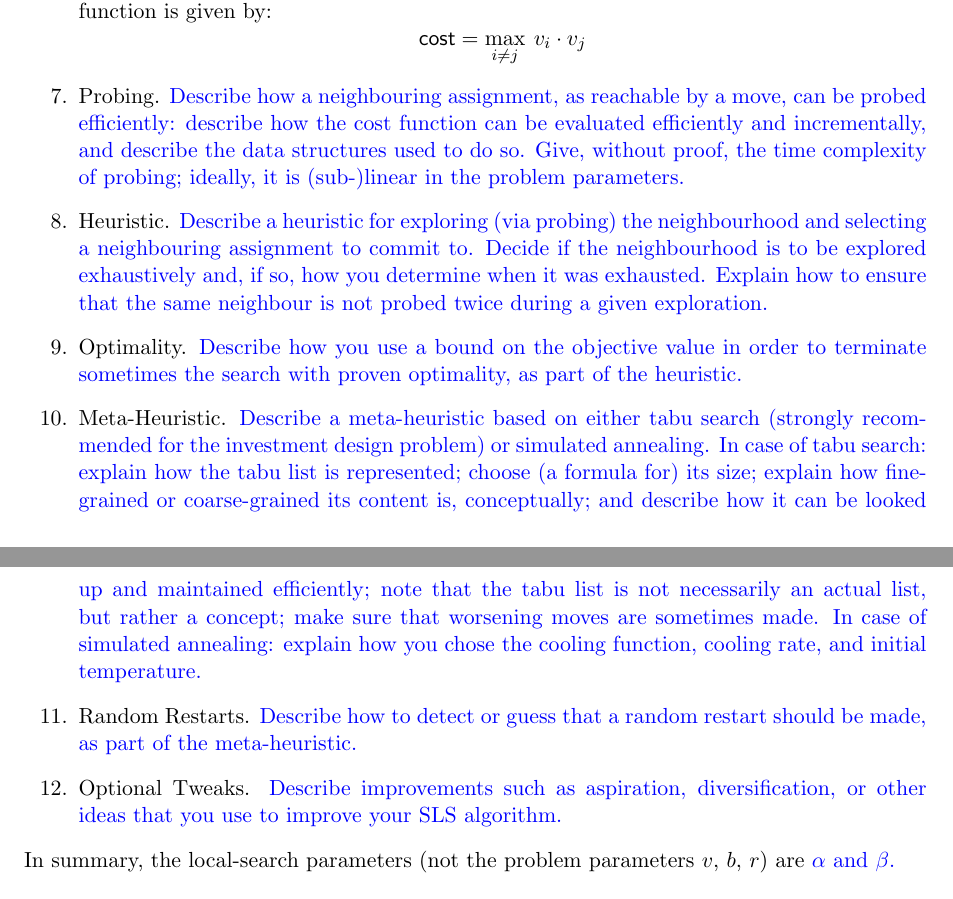
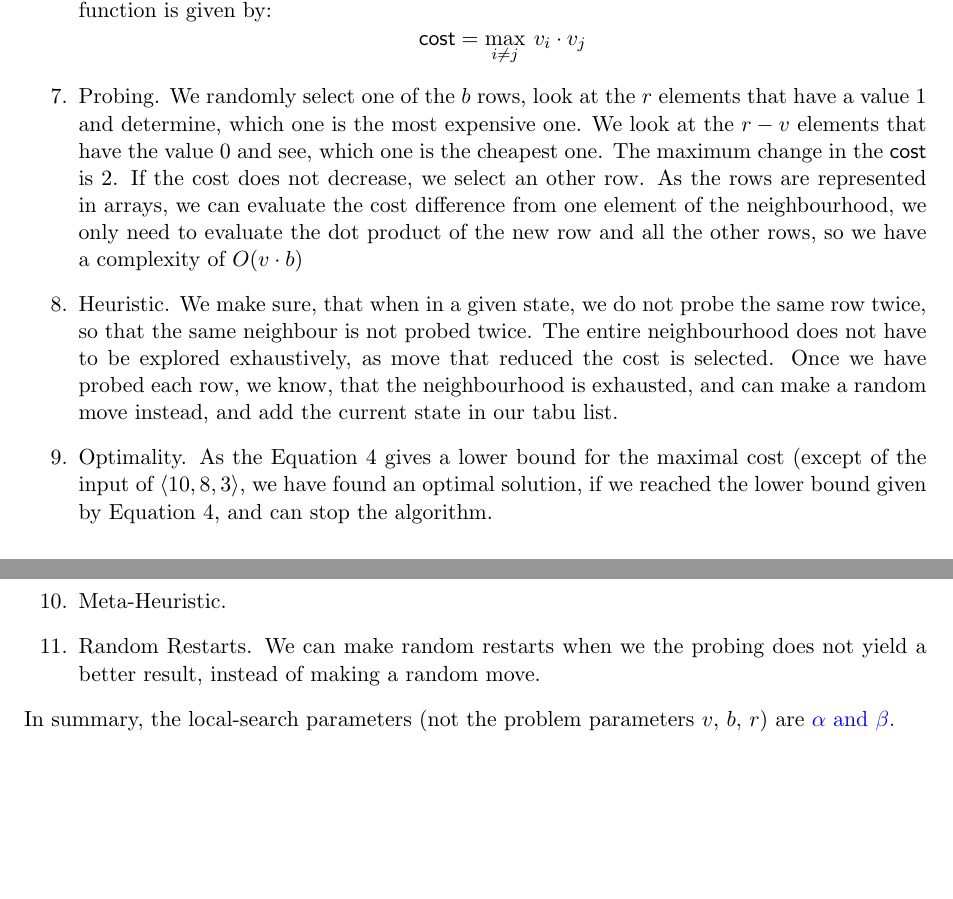
Before and after one commit to UU-AD-III-2023/AD3, a LaTeX document (DemoReports/demoReport.tex, which reads DemoReports/report-SLS.tex): two parts of pages 4 and 5 of 6 before the commit and two parts of pages 4 and 5 of 7 after it, joined at a grey line, cut so that both start at the same text, the shorter picture padded with empty space. Compiled offline with pdfLaTeX.

Commit message:
report + time calculator for bf

```diff
--- a/DemoReports/demoReport.tex
+++ b/DemoReports/demoReport.tex
@@ -107,6 +107,6 @@
 % \clearpage
 % \input{report-SMT.tex}
 
-%\clearpage
+\clearpage
 \section*{Feedback to the Teachers}
 
--- a/DemoReports/report-SLS.tex
+++ b/DemoReports/report-SLS.tex
@@ -87,44 +87,53 @@ The current state of the local search is given by a $v \times b$ matrix, where e
 
 %\todo{Describe a cost function, whose value is
 %  to be minimised during search.}
-\item Probing.  \todo{Describe how a neighbouring assignment, as
-  reachable by a move, can be probed efficiently:
+\item Probing.
+%\todo{
+% Describe how a neighbouring assignment, as
+%  reachable by a move, can be probed efficiently:
+We randomly select one of the $b$ rows, look at the $r$ elements that have a value $1$ and determine, which one is the most expensive one. We look at the $r-v$ elements that have the value $0$ and see, which one is the cheapest one. The maximum change in the \textsf{cost} is $2$. If the cost does not decrease, we select an other row.
   %
-  describe how the cost function can be evaluated efficiently and
-  incrementally, and describe the data structures used to do so.
+%  describe how the cost function can be evaluated efficiently and
+%  incrementally, and describe the data structures used to do so.
+As the rows are represented in arrays, we can evaluate the cost difference from one element of the neighbourhood, we only need to evaluate the dot product of the new row and all the other rows, so we have a complexity of $O(v \cdot b)$
   %
-  Give, without proof, the time complexity of probing; ideally, it is
-  (sub-)linear in the problem parameters.}
-\item Heuristic.  \todo{Describe a heuristic for exploring (via
-    probing) the neighbourhood and selecting a neighbouring assignment
-    to commit to.
-  %
-  Decide if the neighbourhood is to be explored exhaustively and, if
-  so, how you determine when it was exhausted.
-  %
-  Explain how to ensure that the same neighbour is not probed twice
-  during a given exploration.}
-\item Optimality.  \todo{Describe how you use a bound on the objective
-  value in order to terminate sometimes the search with proven
-  optimality, as part of the heuristic.}
-\item Meta-Heuristic.  \todo{Describe a meta-heuristic based on either
-  tabu search (strongly recommended for the investment design
-  problem) or simulated annealing.
-  %
-  In case of tabu search: explain how the tabu list is represented;
-  choose (a formula for) its size; explain how fine-grained or
-  coarse-grained its content is, conceptually; and describe how it can
-  be looked up and maintained efficiently; note that the tabu list is
-  not necessarily an actual list, but rather a concept; make sure that
-  worsening moves are sometimes made.
-  %
-  In case of simulated annealing: explain how you chose the cooling
-  function, cooling rate, and initial temperature.}
-\item Random Restarts.  \todo{Describe how to detect or guess that a
-  random restart should be made, as part of the meta-heuristic.}
-\item Optional Tweaks.  \todo{Describe improvements such as aspiration,
-    diversification, or other ideas that you use to improve your SLS
-    algorithm.}
+%  Give, without proof, the time complexity of probing; ideally, it is
+%  (sub-)linear in the problem parameters.
+%  }
+\item Heuristic. We make sure, that when in a given state, we do not probe the same row twice, so that the same neighbour is not probed twice. The entire neighbourhood does not have to be explored exhaustively, as move that reduced the cost is selected. Once we have probed each row, we know, that the neighbourhood is exhausted, and can make a random move instead, and add the current state in our tabu list.
+%\todo{Describe a heuristic for exploring (via
+%    probing) the neighbourhood and selecting a neighbouring assignment
+%    to commit to.
+%  %
+%  Decide if the neighbourhood is to be explored exhaustively and, if
+%  so, how you determine when it was exhausted.
+%  %
+%  Explain how to ensure that the same neighbour is not probed twice
+%  during a given exploration.}
+\item Optimality. As the Equation \ref{eq:lb} gives a lower bound for the maximal cost (except of the input of $\Tuple{10, 8, 3}$, we have found an optimal solution, if we reached the lower bound given by Equation \ref{eq:lb}, and can stop the algorithm.
+%\todo{Describe how you use a bound on the objective
+%  value in order to terminate sometimes the search with proven
+%  optimality, as part of the heuristic.}
+\item Meta-Heuristic.
+%\todo{Describe a meta-heuristic based on either
+%  tabu search (strongly recommended for the investment design
+%  problem) or simulated annealing.
+%  %
+%  In case of tabu search: explain how the tabu list is represented;
+%  choose (a formula for) its size; explain how fine-grained or
+%  coarse-grained its content is, conceptually; and describe how it can
+%  be looked up and maintained efficiently; note that the tabu list is
+%  not necessarily an actual list, but rather a concept; make sure that
+%  worsening moves are sometimes made.
+%  %
+%  In case of simulated annealing: explain how you chose the cooling
+%  function, cooling rate, and initial temperature.}
+\item Random Restarts. We can make random restarts when we the probing does not yield a better result, instead of making a random move.
+%\todo{Describe how to detect or guess that a
+%  random restart should be made, as part of the meta-heuristic.}
+%\item Optional Tweaks.  \todo{Describe improvements such as aspiration,
+%    diversification, or other ideas that you use to improve your SLS
+%    algorithm.}
 \end{enumerate}
 In summary, the local-search parameters (not the problem
 parameters~$v$,~$b$,~$r$) are~\todo{$\alpha$ and~$\beta$.}
```
Also changed, not shown: data.csv (added, +21 -0 lines), DemoReports/demoReport.pdf, DemoReports/demoReport.tex (2 more changed lines), DemoReports/report-SLS.tex (42 more changed lines), 4 other files.
